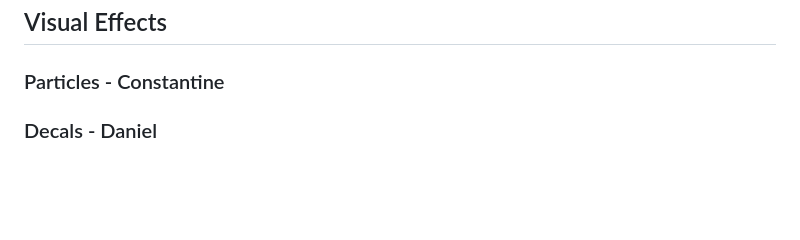
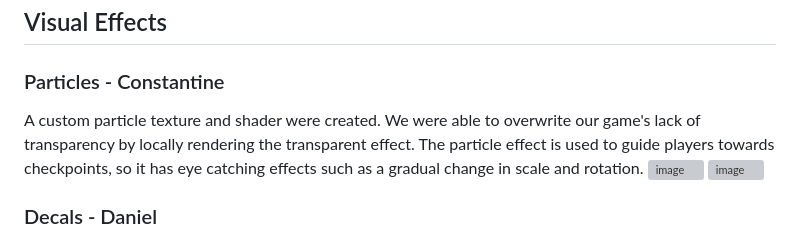
Before and after one commit to Daniel-Fiuk/Moonset, a Markdown page: README.md, the part around the change. Drawn GitHub-style; blank space fills up the shorter version; grey boxes are pictures that could not be loaded.

```diff
--- a/README.md
+++ b/README.md
@@ -32,6 +32,9 @@ Your goal is to manuver your way to the end of the level guided by yellow waypoi
 
 ## Visual Effects
 ### Particles - Constantine
+  A custom particle texture and shader were created. We were able to overwrite our game's lack of transparency by locally rendering the transparent effect. The particle effect is used to guide players towards checkpoints, so it has eye catching effects such as a gradual change in scale and rotation.
+![image](https://user-images.githubusercontent.com/88565667/229964297-c13a127c-a4b8-4190-8347-4cb7690a3a4b.png)
+![image](https://user-images.githubusercontent.com/88565667/229964348-7a551318-230a-4173-9fe6-38a4d5aa33c7.png)
 
 ### Decals - Daniel
   I used the base of the decal shader taught in the lectures. However it has been modified into a vertex / fragment shader compatible with HLSL. I've also added the ability to translate, rotate, and scale. By manipulating the uv's of both the main texture and decal texture.
```
